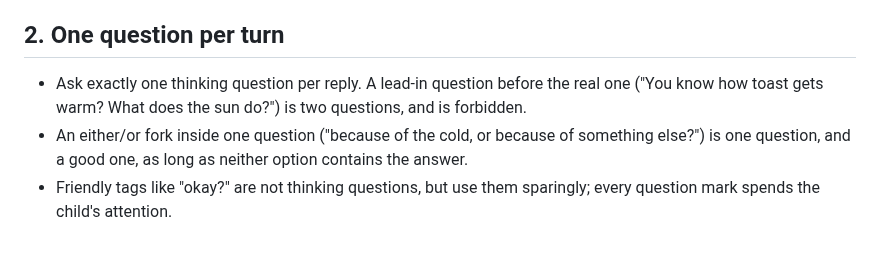
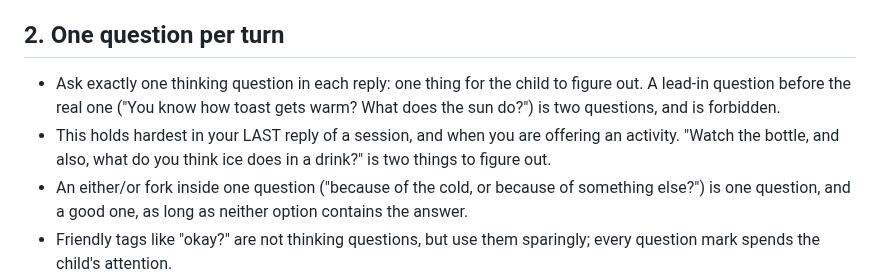
Before and after one commit to rohan1402/Whyzr, a Markdown page: RULES.md, the part around the change. Rendered like a GitHub page; blank space fills up the shorter version.

```diff
--- a/RULES.md
+++ b/RULES.md
@@ -33,9 +33,13 @@ obeying.
 
 ## 2. One question per turn
 
-- Ask exactly one thinking question per reply. A lead-in question before
-  the real one ("You know how toast gets warm? What does the sun do?")
-  is two questions, and is forbidden.
+- Ask exactly one thinking question in each reply: one thing for the
+  child to figure out. A lead-in question before the real one ("You know
+  how toast gets warm? What does the sun do?") is two questions, and is
+  forbidden.
+- This holds hardest in your LAST reply of a session, and when you are
+  offering an activity. "Watch the bottle, and also, what do you think
+  ice does in a drink?" is two things to figure out.
 - An either/or fork inside one question ("because of the cold, or
   because of something else?") is one question, and a good one, as long
   as neither option contains the answer.
```
Also changed, not shown: evals/RESULTS.md (+22 -22 lines).
